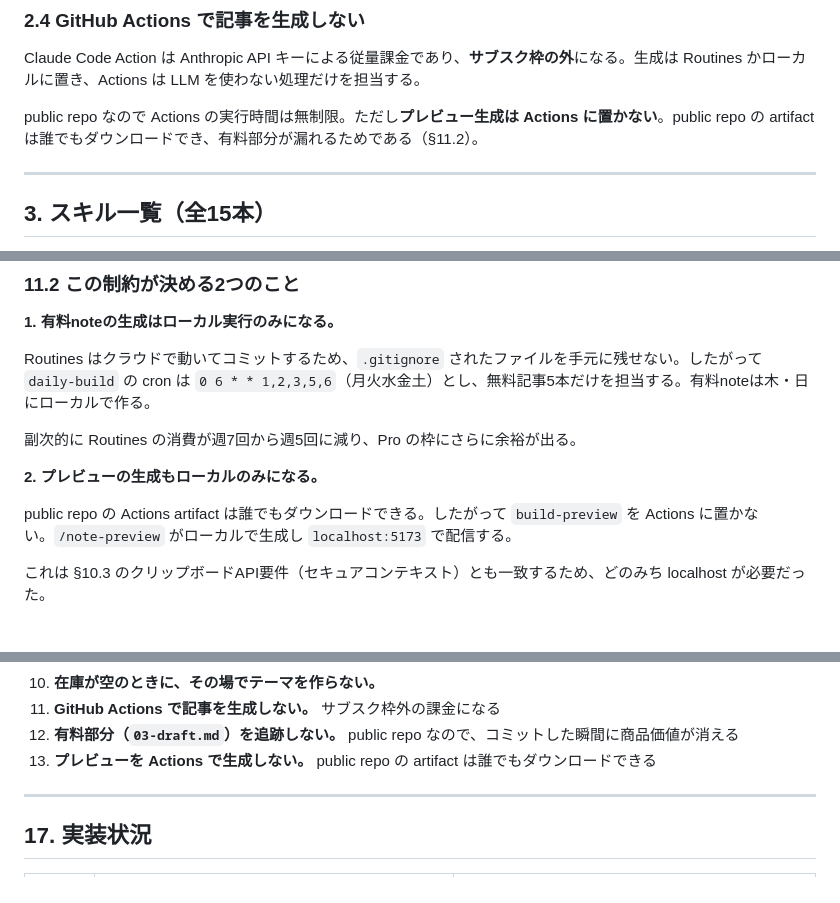
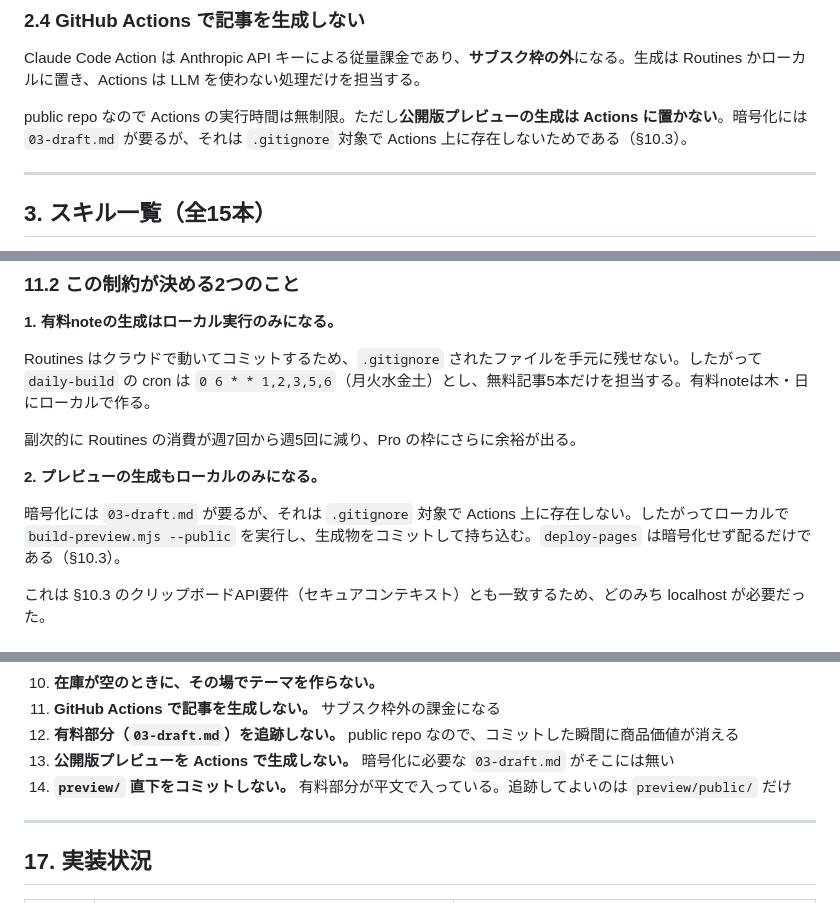
Before and after one commit to kou56250046-cloud/note-automation-app, a Markdown page: ARCHITECTURE.md, 3 parts joined by grey strips. Rendered like a GitHub page.

```diff
--- a/ARCHITECTURE.md
+++ b/ARCHITECTURE.md
@@ -111,7 +111,7 @@ v2.0 は `daily-trend-scan` を毎朝走らせる設計だった。1回あたり
 
 Claude Code Action は Anthropic API キーによる従量課金であり、**サブスク枠の外**になる。生成は Routines かローカルに置き、Actions は LLM を使わない処理だけを担当する。
 
-public repo なので Actions の実行時間は無制限。ただし**プレビュー生成は Actions に置かない**。public repo の artifact は誰でもダウンロードでき、有料部分が漏れるためである（§11.2）。
+public repo なので Actions の実行時間は無制限。ただし**公開版プレビューの生成は Actions に置かない**。暗号化には `03-draft.md` が要るが、それは `.gitignore` 対象で Actions 上に存在しないためである（§10.3）。
 
 ---
 
@@ -588,7 +588,7 @@ Routines はクラウドで動いてコミットするため、`.gitignore` さ
 
 **2. プレビューの生成もローカルのみになる。**
 
-public repo の Actions artifact は誰でもダウンロードできる。したがって `build-preview` を Actions に置かない。`/note-preview` がローカルで生成し `localhost:5173` で配信する。
+暗号化には `03-draft.md` が要るが、それは `.gitignore` 対象で Actions 上に存在しない。したがってローカルで `build-preview.mjs --public` を実行し、生成物をコミットして持ち込む。`deploy-pages` は暗号化せず配るだけである（§10.3）。
 
 これは §10.3 のクリップボードAPI要件（セキュアコンテキスト）とも一致するため、どのみち localhost が必要だった。
 
@@ -762,7 +762,8 @@ Pro（$20 ≈ 3,000円/月）に対して安全率1.6倍。**ステップ4で `/
 10. **在庫が空のときに、その場でテーマを作らない。**
 11. **GitHub Actions で記事を生成しない。** サブスク枠外の課金になる
 12. **有料部分（`03-draft.md`）を追跡しない。** public repo なので、コミットした瞬間に商品価値が消える
-13. **プレビューを Actions で生成しない。** public repo の artifact は誰でもダウンロードできる
+13. **公開版プレビューを Actions で生成しない。** 暗号化に必要な `03-draft.md` がそこには無い
+14. **`preview/` 直下をコミットしない。** 有料部分が平文で入っている。追跡してよいのは `preview/public/` だけ
 
 ---
 
```
Also changed, not shown: note-factory-spec.md (+56 -6 lines).
